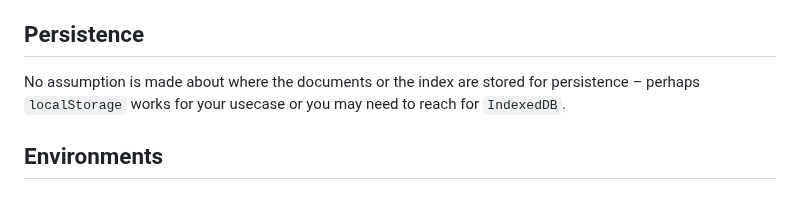
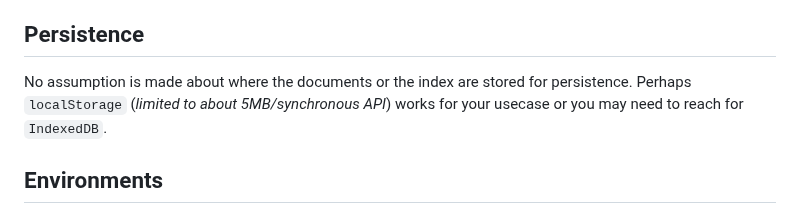
Before and after one commit to vasilionjea/lofi-dx, a Markdown page: README.md, the part around the change. Rendered like a GitHub page.

```diff
--- a/README.md
+++ b/README.md
@@ -95,7 +95,7 @@ Given that this is a client-side solution to full-text search, the documents and
 The point of client side full-text search is to improve the user experience in offline mode, or when Internet connection is flakey, or when such client side feature is more performant than querying a server. However, if your app runs into memory issues and crashes the Browser tab because you're trying to load megabytes worth of documents, then that may actually derail the user experience. Have a cap on the total bytes you're storing and loading into memory client-side.
 
 ## Persistence
-No assumption is made about where the documents or the index are stored for persistence – perhaps `localStorage` works for your usecase or you may need to reach for `IndexedDB`.
+No assumption is made about where the documents or the index are stored for persistence. Perhaps `localStorage` (_limited to about 5MB/synchronous API_) works for your usecase or you may need to reach for `IndexedDB`.
 
 ## Environments
 You must have NodeJS already installed on your machine, then run `npm install` before running any other commands.
```
